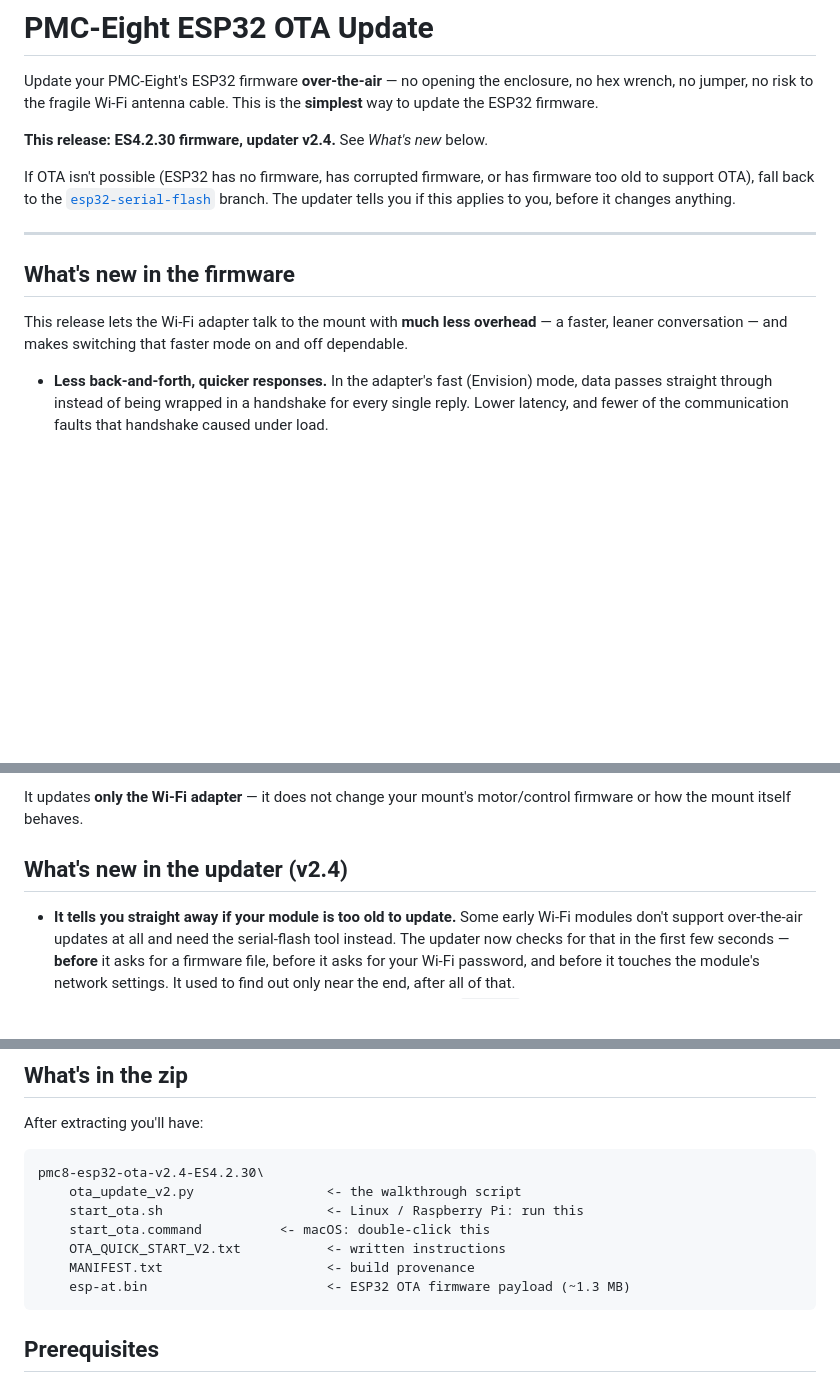
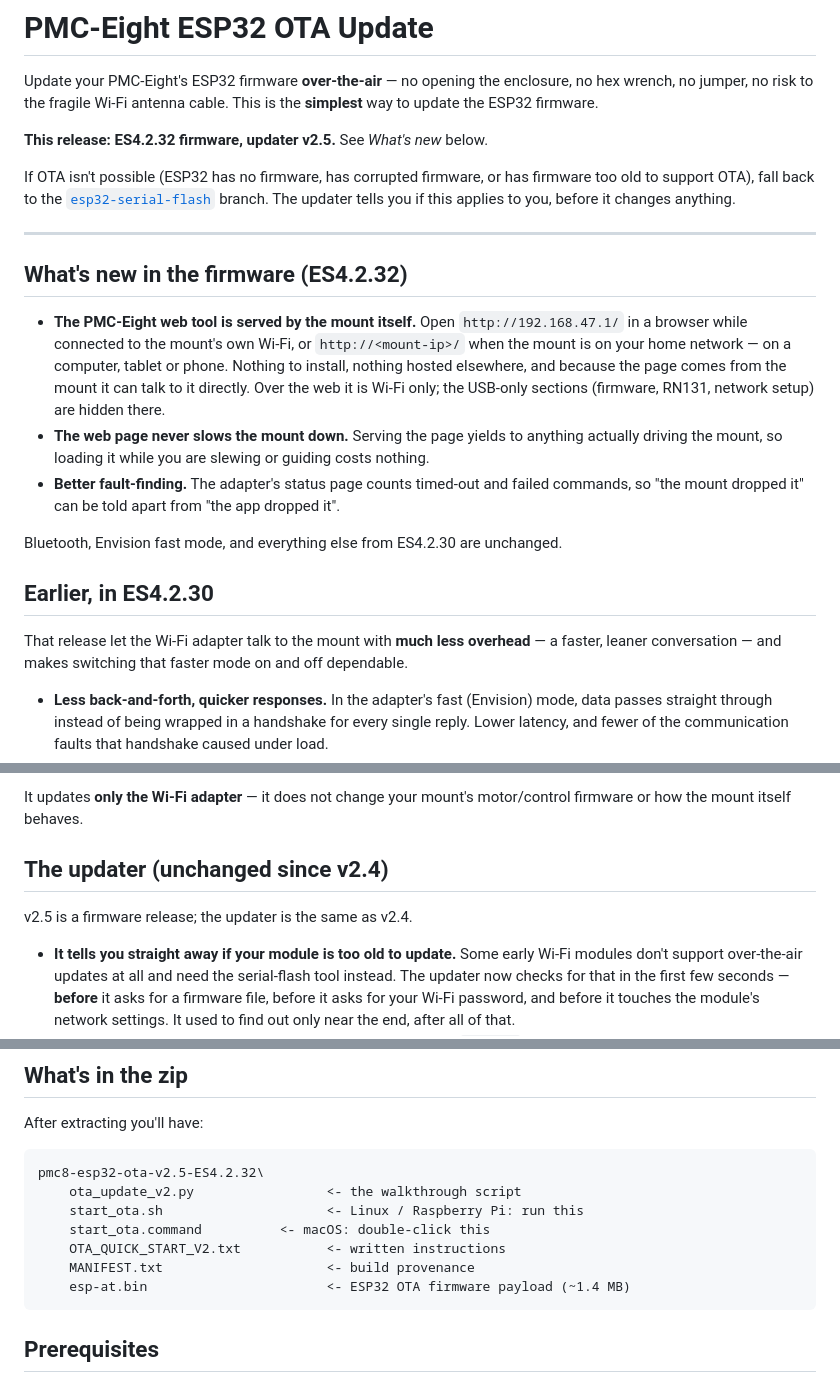
Before and after one commit to wesmcd6/pmc8-tools, a Markdown page: README.md, 3 parts joined by grey strips. Rendered like a GitHub page; blank space fills up the shorter version.

Commit message:
esp32-ota: point at v2.5 (firmware ES4.2.32)
The web tool is now served by the mount itself; the ES4.2.30 notes move under
"Earlier". The updater is unchanged since v2.4.

Co-Authored-By: Claude Opus 5.5 <noreply@anthropic.com>

````diff
--- a/README.md
+++ b/README.md
@@ -4,7 +4,7 @@ Update your PMC-Eight's ESP32 firmware **over-the-air** — no opening the
 enclosure, no hex wrench, no jumper, no risk to the fragile Wi-Fi antenna
 cable. This is the **simplest** way to update the ESP32 firmware.
 
-**This release: ES4.2.30 firmware, updater v2.4.** See *What's new* below.
+**This release: ES4.2.32 firmware, updater v2.5.** See *What's new* below.
 
 If OTA isn't possible (ESP32 has no firmware, has corrupted firmware, or
 has firmware too old to support OTA), fall back to the
@@ -13,9 +13,27 @@ tells you if this applies to you, before it changes anything.
 
 ---
 
-## What's new in the firmware
+## What's new in the firmware (ES4.2.32)
 
-This release lets the Wi-Fi adapter talk to the mount with **much less
+- **The PMC-Eight web tool is served by the mount itself.** Open
+  `http://192.168.47.1/` in a browser while connected to the mount's own
+  Wi-Fi, or `http://<mount-ip>/` when the mount is on your home network — on a
+  computer, tablet or phone. Nothing to install, nothing hosted elsewhere, and
+  because the page comes from the mount it can talk to it directly. Over the
+  web it is Wi-Fi only; the USB-only sections (firmware, RN131, network setup)
+  are hidden there.
+- **The web page never slows the mount down.** Serving the page yields to
+  anything actually driving the mount, so loading it while you are slewing or
+  guiding costs nothing.
+- **Better fault-finding.** The adapter's status page counts timed-out and
+  failed commands, so "the mount dropped it" can be told apart from "the app
+  dropped it".
+
+Bluetooth, Envision fast mode, and everything else from ES4.2.30 are unchanged.
+
+## Earlier, in ES4.2.30
+
+That release let the Wi-Fi adapter talk to the mount with **much less
 overhead** — a faster, leaner conversation — and makes switching that faster
 mode on and off dependable.
 
@@ -48,7 +66,9 @@ mode on and off dependable.
 It updates **only the Wi-Fi adapter** — it does not change your mount's
 motor/control firmware or how the mount itself behaves.
 
-## What's new in the updater (v2.4)
+## The updater (unchanged since v2.4)
+
+v2.5 is a firmware release; the updater is the same as v2.4.
 
 - **It tells you straight away if your module is too old to update.** Some
   early Wi-Fi modules don't support over-the-air updates at all and need the
@@ -105,13 +125,13 @@ the firmware and **stops safely, changing nothing**, if they don't match.
 After extracting you'll have:
 
 ```
-pmc8-esp32-ota-v2.4-ES4.2.30\
+pmc8-esp32-ota-v2.5-ES4.2.32\
     ota_update_v2.py                 <- the walkthrough script
     start_ota.sh                     <- Linux / Raspberry Pi: run this
     start_ota.command          <- macOS: double-click this
     OTA_QUICK_START_V2.txt           <- written instructions
     MANIFEST.txt                     <- build provenance
-    esp-at.bin                       <- ESP32 OTA firmware payload (~1.3 MB)
+    esp-at.bin                       <- ESP32 OTA firmware payload (~1.4 MB)
 ```
 
 ## Prerequisites
````
Also changed, not shown: other parts of README.md (+2 -2 lines).
